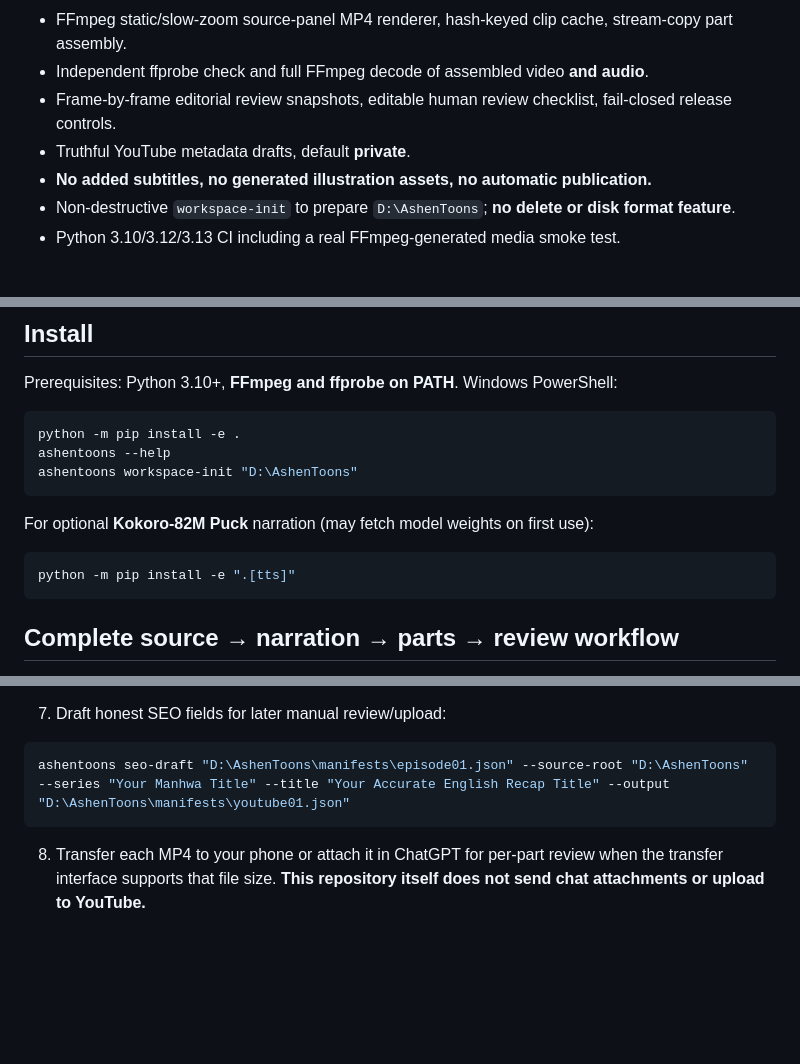
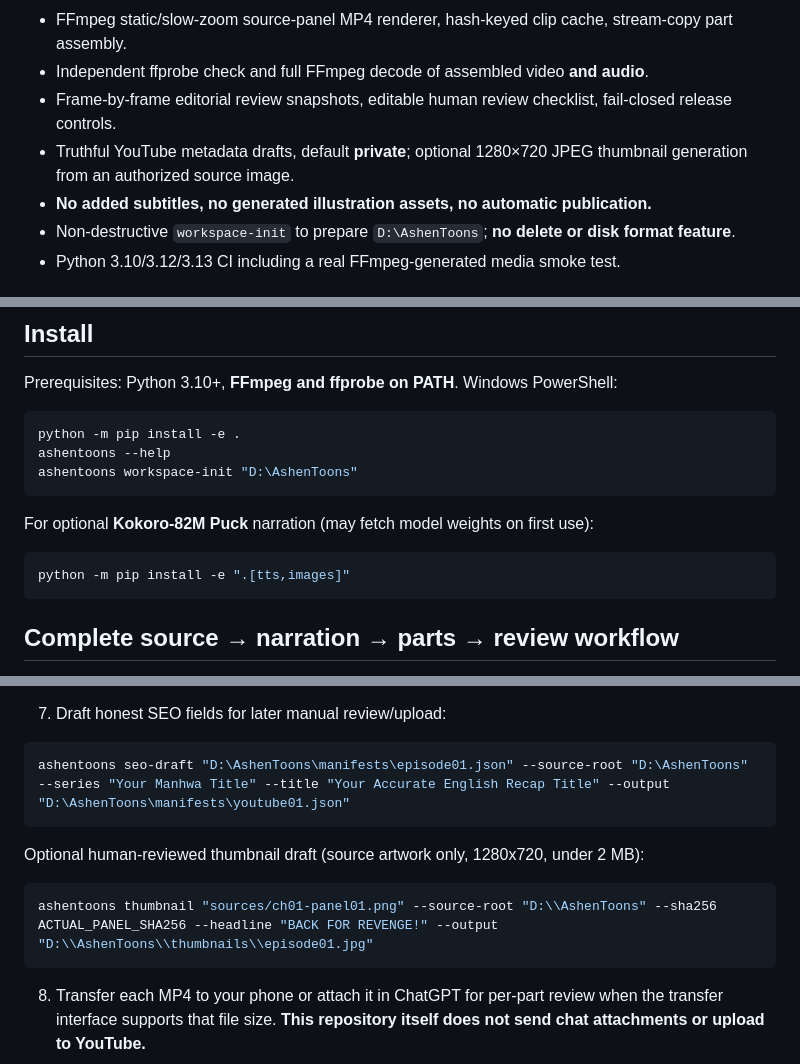
Before and after one commit to greenman9909-cmd/Manwha-Recaps-, a Markdown page: README.md, 3 parts joined by grey strips. Drawn GitHub-style; blank space fills up the shorter version.

Commit message:
docs: document optional Pillow-based sourced thumbnail drafts and test dependency

````diff
--- a/README.md
+++ b/README.md
@@ -11,7 +11,7 @@
 - FFmpeg static/slow-zoom source-panel MP4 renderer, hash-keyed clip cache, stream-copy part assembly.
 - Independent ffprobe check and full FFmpeg decode of assembled video **and audio**.
 - Frame-by-frame editorial review snapshots, editable human review checklist, fail-closed release controls.
-- Truthful YouTube metadata drafts, default **private**.
+- Truthful YouTube metadata drafts, default **private**; optional 1280×720 JPEG thumbnail generation from an authorized source image.
 - **No added subtitles, no generated illustration assets, no automatic publication.**
 - Non-destructive `workspace-init` to prepare `D:\AshenToons`; **no delete or disk format feature**.
 - Python 3.10/3.12/3.13 CI including a real FFmpeg-generated media smoke test.
@@ -33,7 +33,7 @@ ashentoons workspace-init "D:\AshenToons"
 For optional **Kokoro-82M Puck** narration (may fetch model weights on first use):
 
 ```powershell
-python -m pip install -e ".[tts]"
+python -m pip install -e ".[tts,images]"
 ```
 
 ## Complete source → narration → parts → review workflow
@@ -77,6 +77,11 @@ ashentoons review-check "D:\AshenToons\reviews\episode01-review.json"
 ashentoons seo-draft "D:\AshenToons\manifests\episode01.json" --source-root "D:\AshenToons" --series "Your Manhwa Title" --title "Your Accurate English Recap Title" --output "D:\AshenToons\manifests\youtube01.json"
 ```
 
+Optional human-reviewed thumbnail draft (source artwork only, 1280x720, under 2 MB):
+```powershell
+ashentoons thumbnail "sources/ch01-panel01.png" --source-root "D:\\AshenToons" --sha256 ACTUAL_PANEL_SHA256 --headline "BACK FOR REVENGE!" --output "D:\\AshenToons\\thumbnails\\episode01.jpg"
+```
+
 8. Transfer each MP4 to your phone or attach it in ChatGPT for per-part review when the transfer interface supports that file size. **This repository itself does not send chat attachments or upload to YouTube.**
 
 ## Safety and disk space
````
Also changed, not shown: other parts of README.md (+1 -1 lines).
